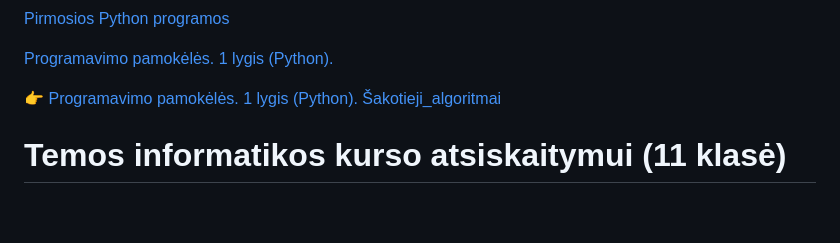
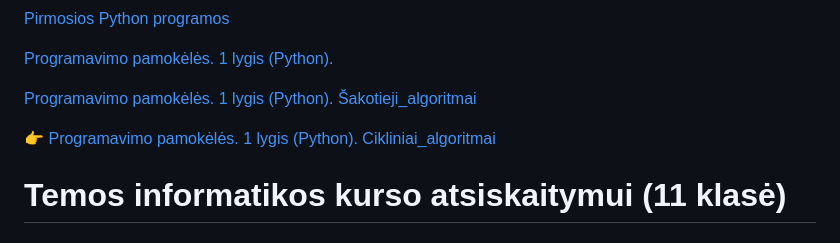
Before and after one commit to kachialov/11, a Markdown page: README.md, the part around the change. Drawn GitHub-style; blank space fills up the shorter version.

Commit message:
Update links and formatting in README.md

```diff
--- a/README.md
+++ b/README.md
@@ -4,7 +4,9 @@
 
 [Programavimo pamokėlės. 1 lygis (Python). ](https://gamma.app/docs/110401-Programavimo-pamokeles-8od8os6jbvs9lzl)
 
-👉 [Programavimo pamokėlės. 1 lygis (Python). Šakotieji_algoritmai](https://gamma.app/docs/110402-Sakotieji-algoritmai-xgfh6h8jd3vq6a6)
+[Programavimo pamokėlės. 1 lygis (Python). Šakotieji_algoritmai](https://gamma.app/docs/110402-Sakotieji-algoritmai-xgfh6h8jd3vq6a6)
+
+👉 [Programavimo pamokėlės. 1 lygis (Python). Cikliniai_algoritmai](https://gamma.app/docs/110403-Cikliniai-algoritmai-wcz4fnf503wmx6z)
 
 # Temos informatikos kurso atsiskaitymui (11 klasė)
 
```
